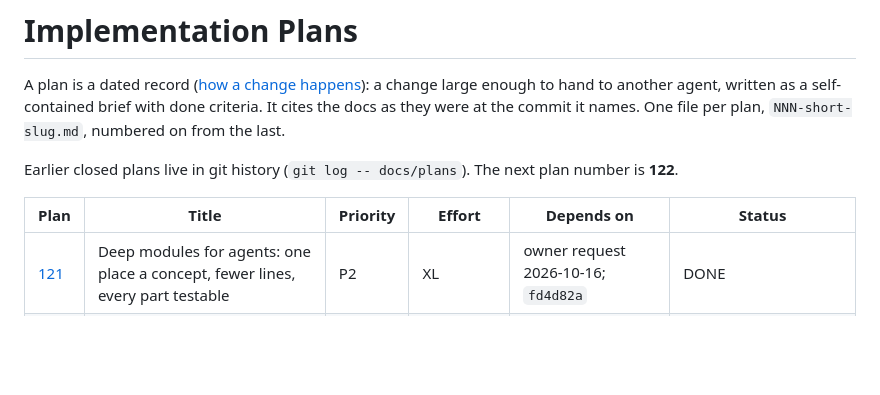
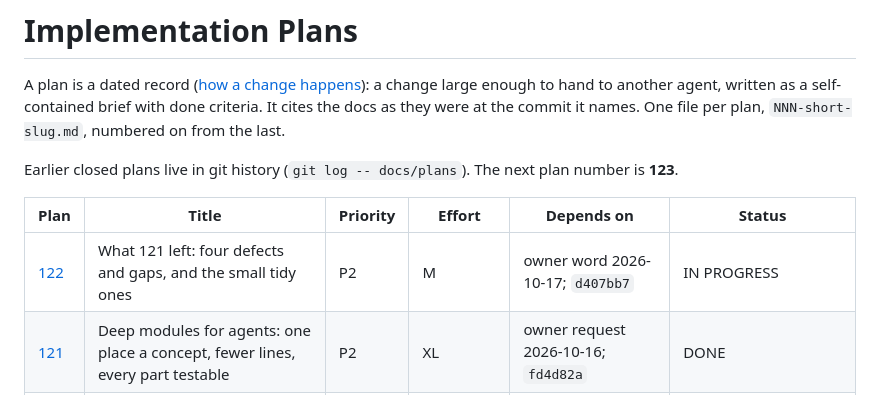
Before and after one commit to alexradunet/lifelogdb, a Markdown page: docs/plans/README.md, the part around the change. Rendered like a GitHub page; blank space fills up the shorter version.

```diff
--- a/docs/plans/README.md
+++ b/docs/plans/README.md
@@ -4,10 +4,11 @@ A plan is a dated record ([how a change happens](../process.md)): a change large
 written as a self-contained brief with done criteria. It cites the docs as they were at the commit it names. One file
 per plan, `NNN-short-slug.md`, numbered on from the last.
 
-Earlier closed plans live in git history (`git log -- docs/plans`). The next plan number is **122**.
+Earlier closed plans live in git history (`git log -- docs/plans`). The next plan number is **123**.
 
 | Plan | Title | Priority | Effort | Depends on | Status |
 |------|-------|----------|--------|------------|--------|
+| [122](122-what-121-left.md) | What 121 left: four defects and gaps, and the small tidy ones | P2 | M | owner word 2026-10-17; `d407bb7` | IN PROGRESS |
 | [121](121-deep-modules-for-agents.md) | Deep modules for agents: one place a concept, fewer lines, every part testable | P2 | XL | owner request 2026-10-16; `fd4d82a` | DONE |
 | [120](120-a-tidy-board.md) | A tidy board: every metric card has the same four lines, and the repeated buttons are quiet | P3 | S | owner word 2026-10-16; `4e0219e` | DONE |
 | [119](119-the-finish.md) | The finish: the cards, the pick bar, the letter index, the folders and the margin lists look finished | P3 | M | owner request 2026-10-16; `c8c7baa` | DONE |
```
Also changed, not shown: docs/plans/122-what-121-left.md (added, +43 -0 lines).
